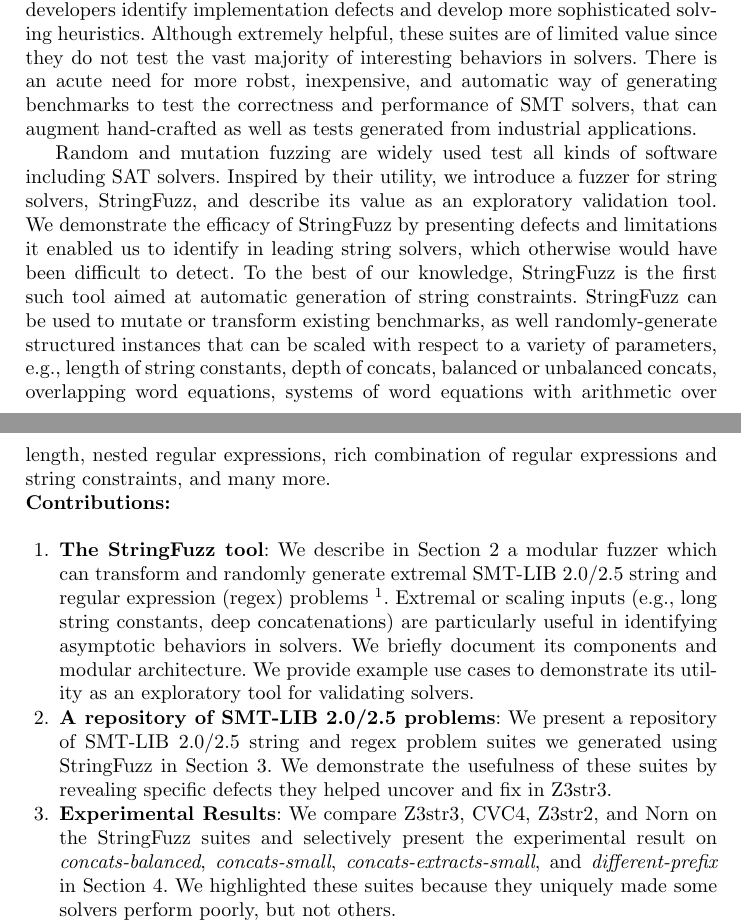
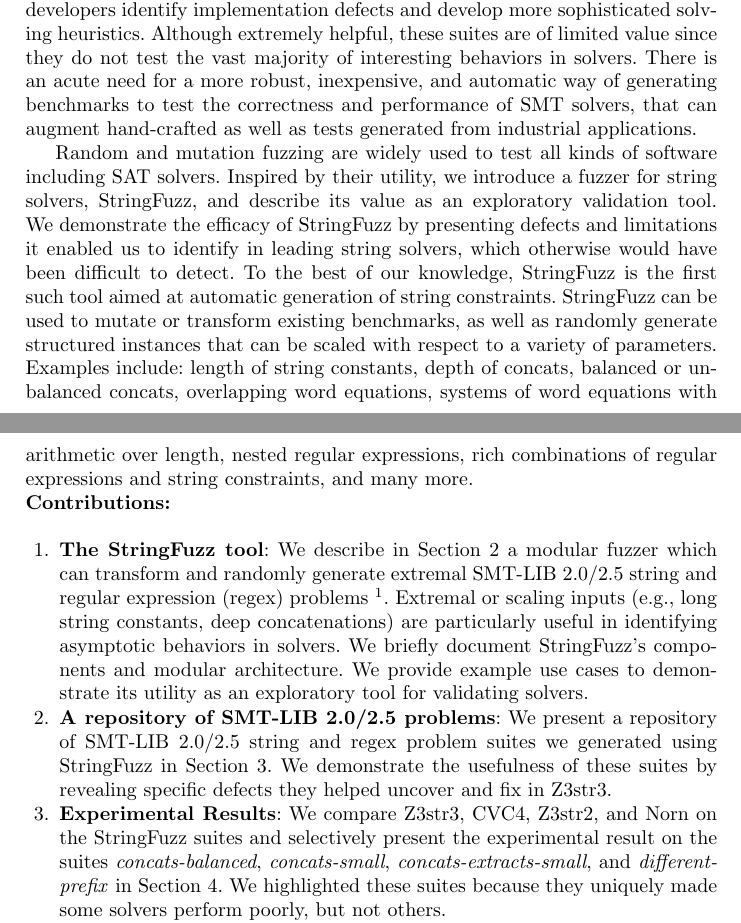
Before and after one commit to dblotsky/stringfuzz_paper, a LaTeX thesis (paper.tex, which reads includes/introduction.tex): two parts of pages 1 and 2 of 7, joined at a grey line, cut so that both start at the same text. Compiled offline with pdfLaTeX.

Commit message:
Trimming trailing whitespace. Fixing grammar.

```diff
--- a/includes/introduction.tex
+++ b/includes/introduction.tex
@@ -11,13 +11,13 @@
 developers identify implementation defects and develop more
 sophisticated solving heuristics. Although extremely helpful, these
 suites are of limited value since they do not test the vast majority
-of interesting behaviors in solvers. There is an acute need for more
-robst, inexpensive, and automatic way of generating benchmarks to test
+of interesting behaviors in solvers. There is an acute need for a more
+robust, inexpensive, and automatic way of generating benchmarks to test
 the correctness and performance of SMT solvers, that can augment
 hand-crafted as well as tests generated from industrial applications.
 
 %VG: add citation to SAT fuzzer
-Random and mutation fuzzing are widely used test all kinds of software
+Random and mutation fuzzing are widely used to test all kinds of software
 including SAT solvers. Inspired by their utility, we introduce a
 fuzzer for string solvers, \fuzzer{}, and describe its value as an
 exploratory validation tool. We demonstrate the efficacy of \fuzzer{}
@@ -25,12 +25,12 @@
 leading string solvers, which otherwise would have been difficult to
 detect. To the best of our knowledge, \fuzzer{} is the first such tool
 aimed at automatic generation of string constraints. \fuzzer{} can be
-used to mutate or transform existing benchmarks, as well
-randomly-generate structured instances that can be scaled with respect
-to a variety of parameters, e.g., length of string constants, depth of
-concats, balanced or unbalanced concats, overlapping word equations,
+used to mutate or transform existing benchmarks, as well as
+randomly generate structured instances that can be scaled with respect
+to a variety of parameters. Examples include: length of string constants,
+depth of concats, balanced or unbalanced concats, overlapping word equations,
 systems of word equations with arithmetic over length, nested regular
-expressions, rich combination of regular expressions and string
+expressions, rich combinations of regular expressions and string
 constraints, and many more.
 
 \noindent{\textbf{Contributions:}}
@@ -43,7 +43,7 @@
     familiarity with string solvers and their input
     language.}. Extremal or scaling inputs (e.g., long string
   constants, deep concatenations) are particularly useful in
-  identifying asymptotic behaviors in solvers. We briefly document its
+  identifying asymptotic behaviors in solvers. We briefly document \fuzzer{}'s
   components and modular architecture. We provide example use cases to
   demonstrate its utility as an exploratory tool for validating
   solvers.
@@ -56,9 +56,9 @@
 
 \item \textbf{Experimental Results}: We compare \theSolvers{} on the
   \fuzzer{} suites and selectively present the experimental result on
-  \theSuites{} in Section~\ref{sec:data}. We highlighted these suites
-  because they uniquely made some solvers perform poorly, but not
-  others.
+  the suites \theSuites{} in Section~\ref{sec:data}. We highlighted
+  these suites because they uniquely made some solvers perform poorly,
+  but not others.
 
 \item \textbf{Analysis}: We analyze our experimental results in
   Section~\ref{sec:analysis} by inspecting the execution traces of the
```
Also changed, not shown: includes/stringfuzz.tex (line endings or trailing spaces).
